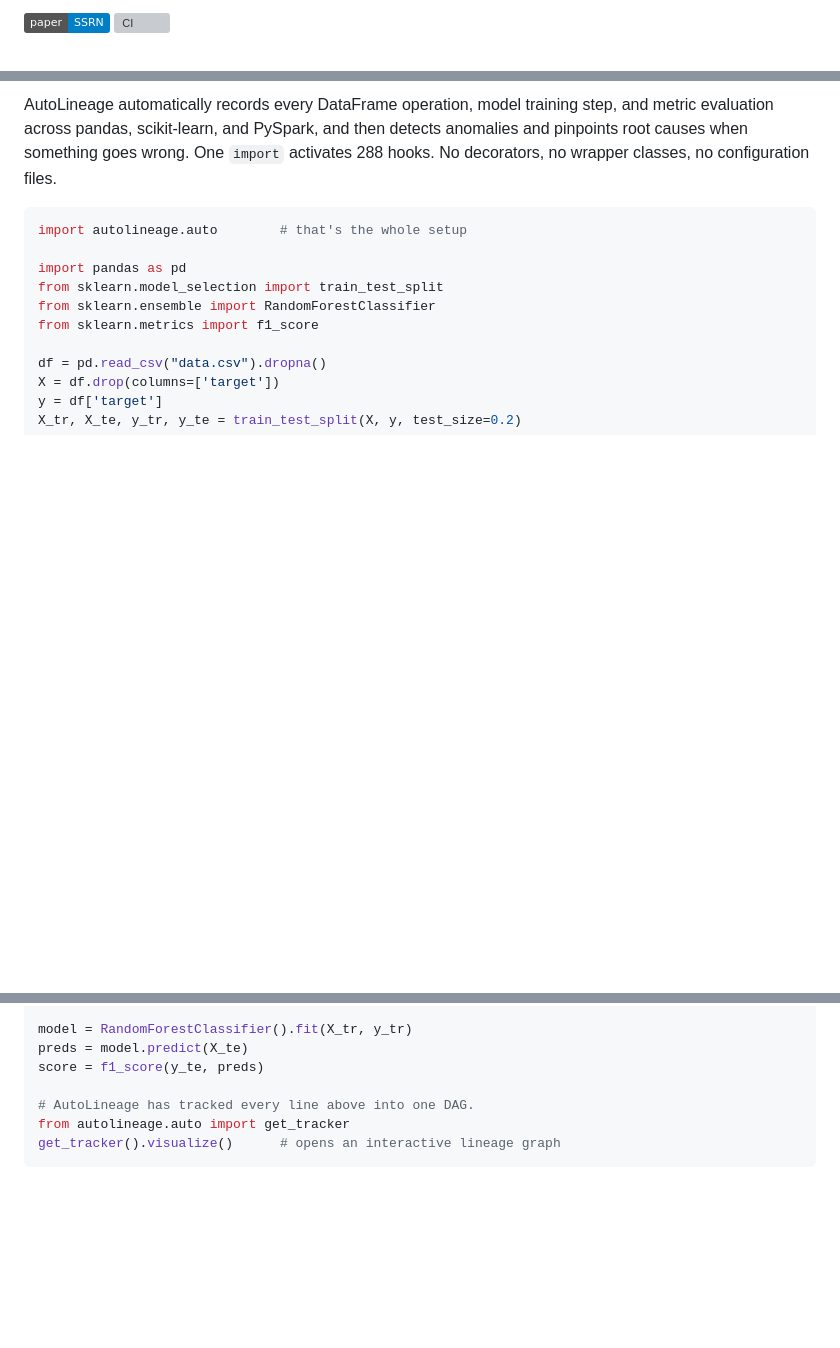
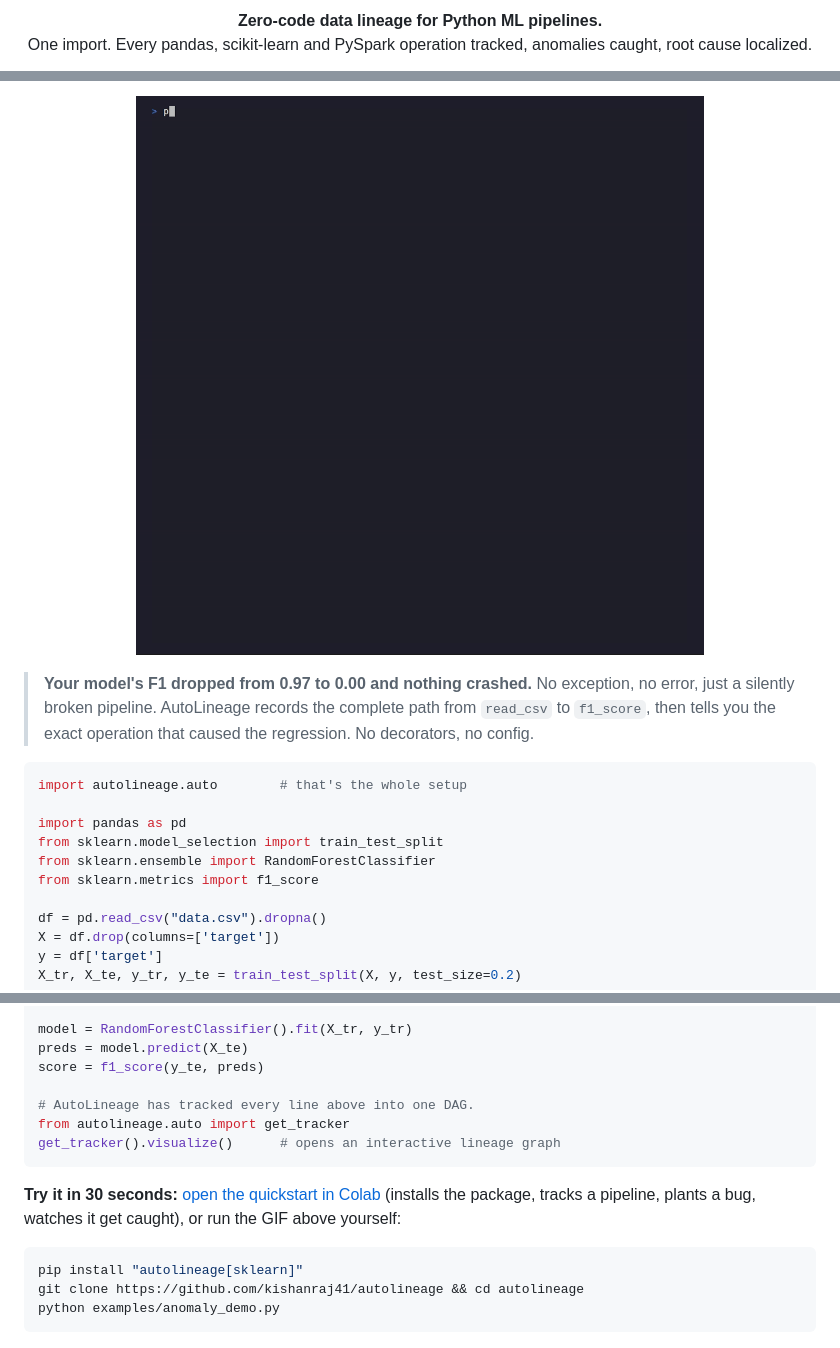
Before and after one commit to kishanraj41/autolineage, a Markdown page: README.md, 3 parts joined by grey strips. GitHub-like rendering; pictures changed too: docs/screenshots/autolineage-hero.gif (added); badges without logos; blank space fills up the shorter version; grey boxes are pictures that could not be loaded.

Commit message:
docs: README hero with demo GIF, Colab quickstart and badges

````diff
--- a/README.md
+++ b/README.md
@@ -2,4 +2,4 @@
 
-[![Paper](https://img.shields.io/badge/paper-SSRN-blue.svg)](https://papers.ssrn.com/sol3/papers.cfm?abstract_id=6683825)
-[![CI](https://github.com/kishanraj41/autolineage/actions/workflows/ci.yml/badge.svg)](https://github.com/kishanraj41/autolineage/actions/workflows/ci.yml)
+<p align="center"><b>Zero-code data lineage for Python ML pipelines.</b><br>
+One import. Every pandas, scikit-learn and PySpark operation tracked, anomalies caught, root cause localized.</p>
 
@@ -7,5 +14,7 @@
 
-AutoLineage automatically records every DataFrame operation, model training step, and metric evaluation across pandas, scikit-learn, and PySpark, and then detects anomalies and pinpoints root causes when something goes wrong. One `import` activates 288 hooks. No decorators, no wrapper classes, no configuration files.
+<p align="center"><img src="docs/screenshots/autolineage-hero.gif" alt="AutoLineage catching an F1 collapse and localizing the cause to a single filter operation" width="760"></p>
+
+> **Your model's F1 dropped from 0.97 to 0.00 and nothing crashed.** No exception, no error, just a silently broken pipeline. AutoLineage records the complete path from `read_csv` to `f1_score`, then tells you the exact operation that caused the regression. No decorators, no config.
 
 ```python
 import autolineage.auto        # that's the whole setup
@@ -29,6 +38,14 @@ from autolineage.auto import get_tracker
 get_tracker().visualize()      # opens an interactive lineage graph
 ```
 
+**Try it in 30 seconds:** [open the quickstart in Colab](https://colab.research.google.com/github/kishanraj41/autolineage/blob/main/examples/quickstart.ipynb) (installs the package, tracks a pipeline, plants a bug, watches it get caught), or run the GIF above yourself:
+
+```bash
+pip install "autolineage[sklearn]"
+git clone https://github.com/kishanraj41/autolineage && cd autolineage
+python examples/anomaly_demo.py
+```
+
 ![Interactive lineage graph](docs/screenshots/lineage_basic.png)
 
 Click any node to see operation metadata, shape changes, and upstream dependencies. Export to JSON, Graphviz DOT, Mermaid markup, or self-contained HTML.
````
Also changed, not shown: other parts of README.md (+10 -3 lines), 2 other files.
